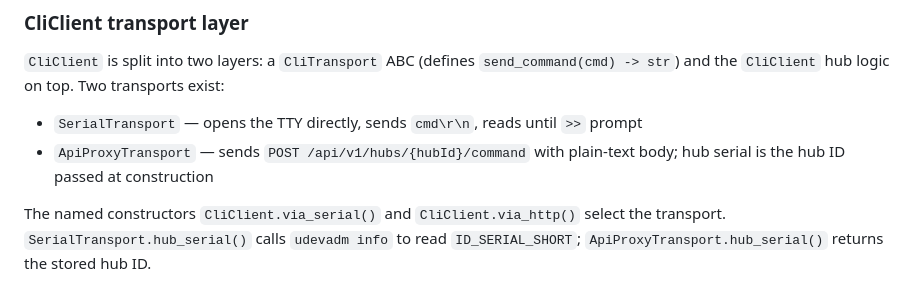
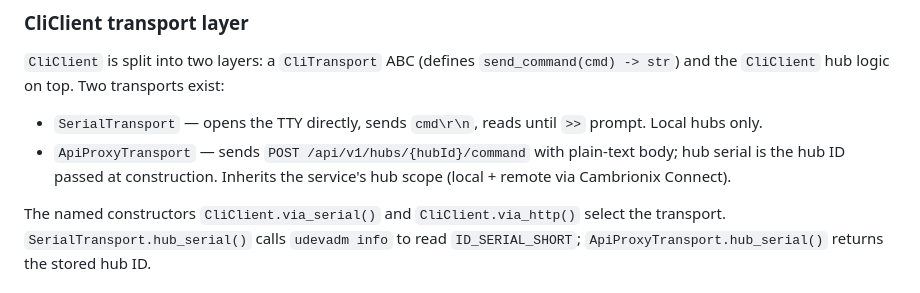
Before and after one commit to pjaako/cambrionix-hub-alternative, a Markdown page: AGENTS.md, the part around the change. GitHub-like rendering.

```diff
--- a/AGENTS.md
+++ b/AGENTS.md
@@ -123,8 +123,8 @@ Mode strings are normalized across all backends: `"on"`, `"off"`, `"sync"`, `"bi
 
 `CliClient` is split into two layers: a `CliTransport` ABC (defines `send_command(cmd) -> str`) and the `CliClient` hub logic on top. Two transports exist:
 
-- `SerialTransport` — opens the TTY directly, sends `cmd\r\n`, reads until `>>` prompt
-- `ApiProxyTransport` — sends `POST /api/v1/hubs/{hubId}/command` with plain-text body; hub serial is the hub ID passed at construction
+- `SerialTransport` — opens the TTY directly, sends `cmd\r\n`, reads until `>>` prompt. Local hubs only.
+- `ApiProxyTransport` — sends `POST /api/v1/hubs/{hubId}/command` with plain-text body; hub serial is the hub ID passed at construction. Inherits the service's hub scope (local + remote via Cambrionix Connect).
 
 The named constructors `CliClient.via_serial()` and `CliClient.via_http()` select the transport. `SerialTransport.hub_serial()` calls `udevadm info` to read `ID_SERIAL_SHORT`; `ApiProxyTransport.hub_serial()` returns the stored hub ID.
 
```
Also changed, not shown: CLAUDE.md (+2 -2 lines).
